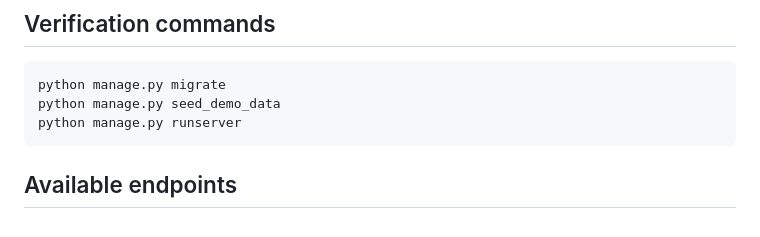
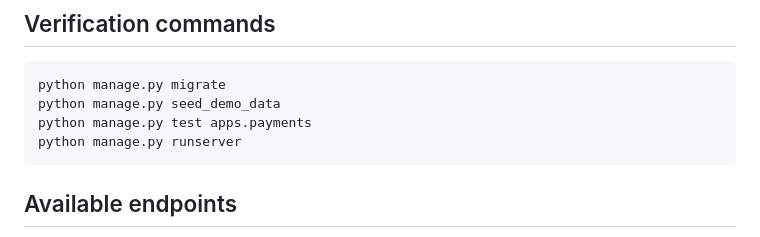
Before and after one commit to IlyaBudkovoy21/Django-stripe-commerce-core, a Markdown page: README.md, the part around the change. Rendered like a GitHub page.

Commit message:
docs(testing): add payment test run command (#15)

````diff
--- a/README.md
+++ b/README.md
@@ -105,6 +105,7 @@ python manage.py seed_demo_data
 ```bash
 python manage.py migrate
 python manage.py seed_demo_data
+python manage.py test apps.payments
 python manage.py runserver
 ```
 
````
